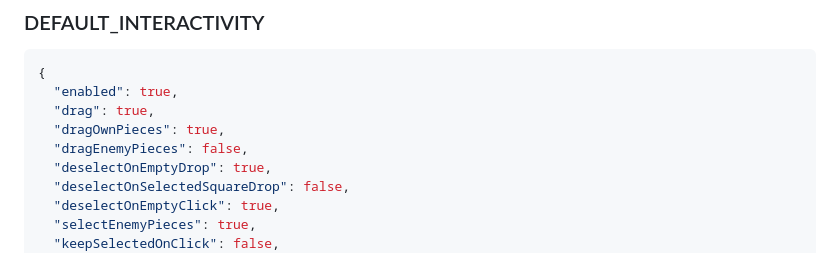
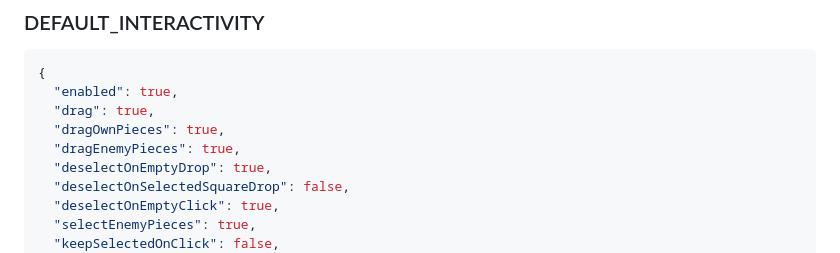
Before and after one commit to 0Dexz0/SimpleChessBoard, a Markdown page: README.md, the part around the change. Drawn GitHub-style.

```diff
--- a/README.md
+++ b/README.md
@@ -125,7 +125,7 @@ These are the defaults used when no `interactivity`, `visual` or `style` object
   "enabled": true,
   "drag": true,
   "dragOwnPieces": true,
-  "dragEnemyPieces": false,
+  "dragEnemyPieces": true,
   "deselectOnEmptyDrop": true,
   "deselectOnSelectedSquareDrop": false,
   "deselectOnEmptyClick": true,
```
